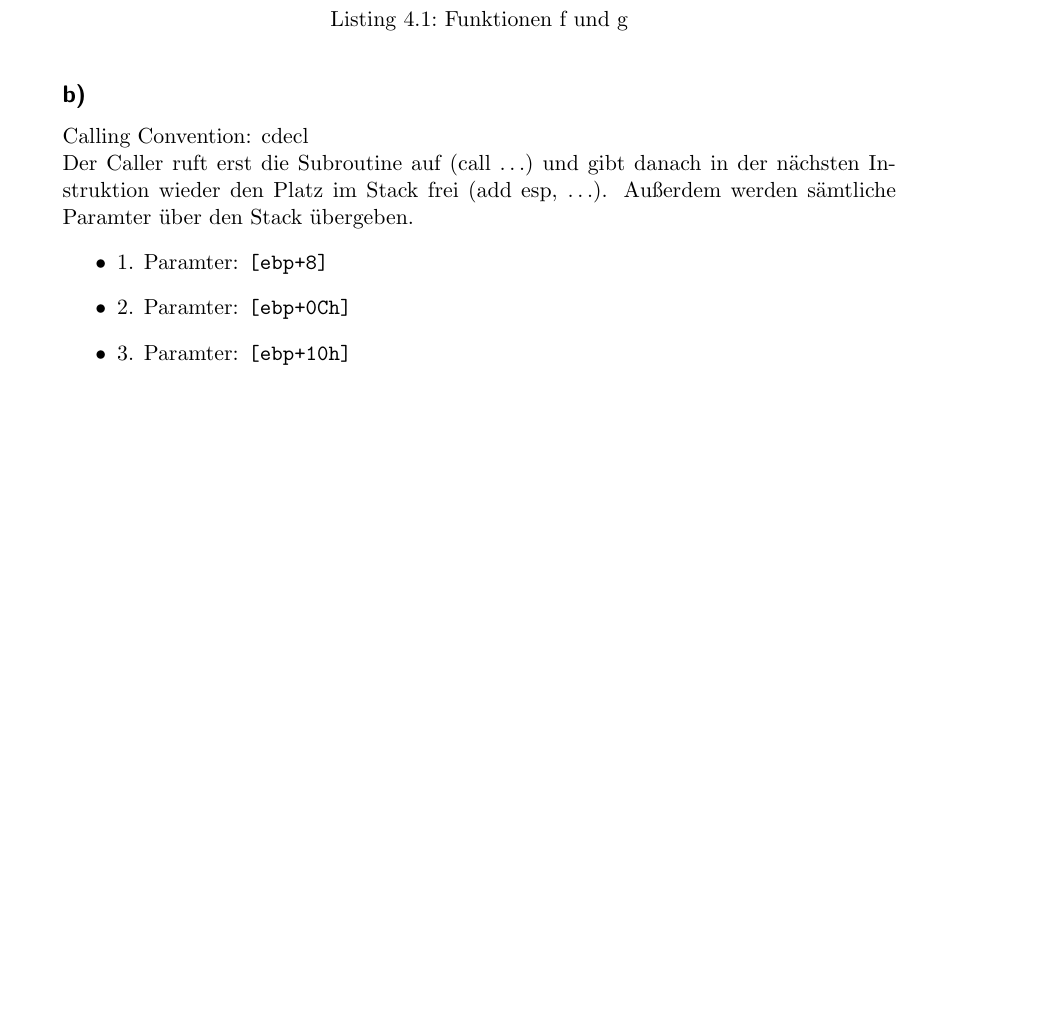
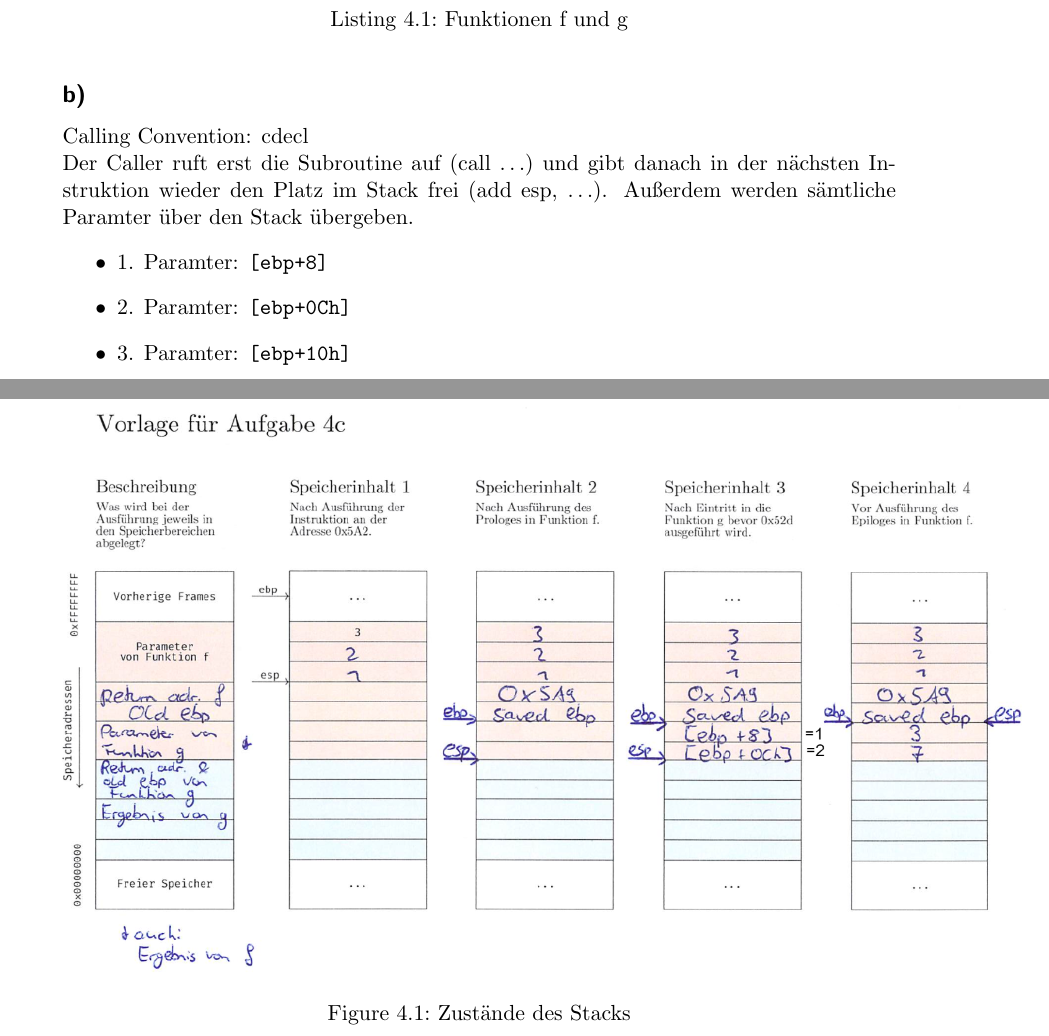
Before and after one commit to Lemrator/Homework, a LaTeX document (Übung 2/syssec.tex): part of page 11 of 11 before the commit and two parts of pages 11 and 12 of 12 after it, the two joined at a grey line, cut so that both start at the same text, the shorter picture padded with empty space. Compiled offline with pdfLaTeX.

Commit message:
edit task 4

```diff
--- a/Übung 2/syssec.tex
+++ b/Übung 2/syssec.tex
@@ -1,6 +1,7 @@
 
 \documentclass[]{scrreprt}
 \usepackage{listings}
+\usepackage{graphicx}
 \lstset{numbers=left}
 %opening
 \title{Systemsicherheit - 2. Übung}
@@ -316,4 +317,9 @@ Der Caller ruft erst die Subroutine auf (call $\dots$) und gibt danach in der n
 		\item 2. Paramter: \texttt{[ebp+0Ch]}
 		\item 3. Paramter: \texttt{[ebp+10h]}
 	\end{itemize}
+\begin{figure}[h]
+	\centering
+	\includegraphics[width=1.2\textwidth]{figure/4b.png}
+	\caption{Zustände des Stacks}
+\end{figure}
 \end{document}
```
Also changed, not shown: Übung 2/figure/4b.png (added), Übung 2/syssec.pdf. Lines whose indentation alone changed are shown as unchanged.
